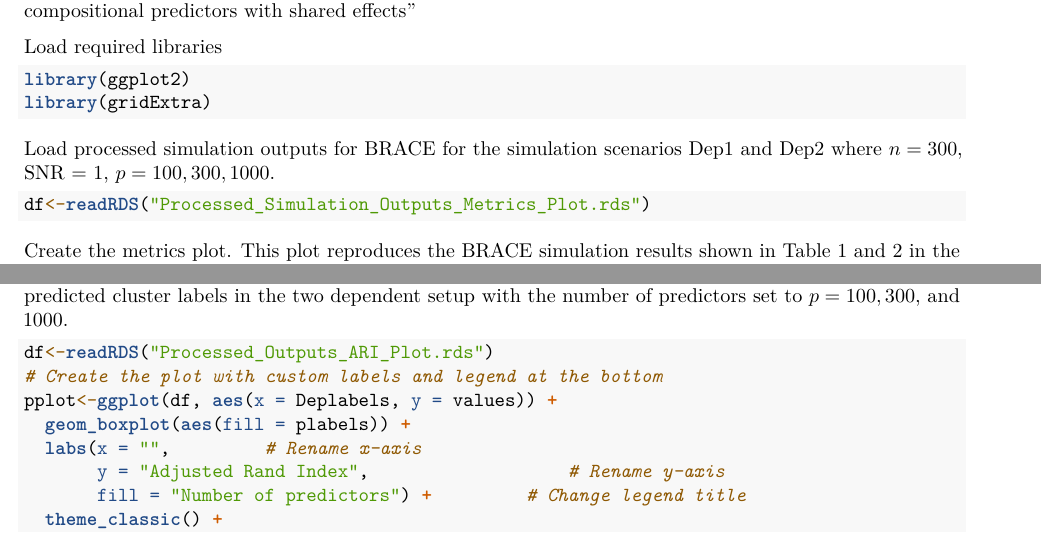
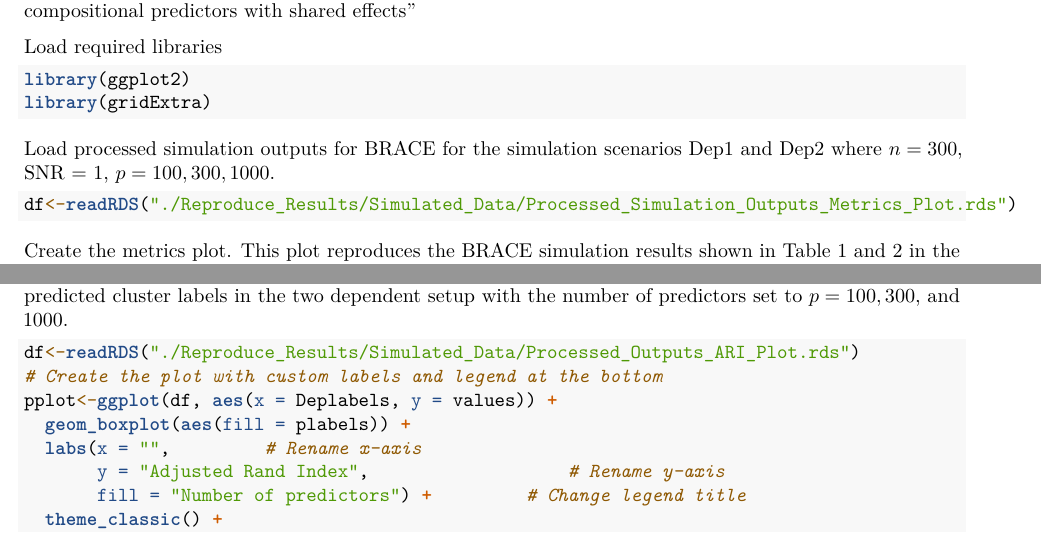
Before and after one commit to anonymized-peer-review/BRACE-Anonymous, an R Markdown document (Reproduce_Results/Reproduce_Simulation_Results_BRACE.Rmd): two parts of pages 1 and 2 of 3, joined at a grey line, cut so that both start at the same text. Rendered offline with R 4.5, knitr and Pandoc, then LaTeX, with nearby package versions.

Commit message:
Update Reproduce_Simulation_Results_BRACE.Rmd

````diff
--- a/Reproduce_Results/Reproduce_Simulation_Results_BRACE.Rmd
+++ b/Reproduce_Results/Reproduce_Simulation_Results_BRACE.Rmd
@@ -16,7 +16,7 @@ library(gridExtra)
 
 Load processed simulation outputs for BRACE for the simulation scenarios Dep1 and Dep2 where $n=300$, SNR = 1, $p=100, 300, 1000$.
 ```{r}
-df<-readRDS("Processed_Simulation_Outputs_Metrics_Plot.rds")
+df<-readRDS("./Reproduce_Results/Simulated_Data/Processed_Simulation_Outputs_Metrics_Plot.rds")
 ```
 
 Create the metrics plot. This plot reproduces the BRACE simulation results shown in Table 1 and 2 in the main paper
@@ -68,7 +68,7 @@ We have omitted the plots for the false positive and false negative metrics, as
 Main Paper Figure 2: Boxplots showing the adjusted Rand indices calculated by comparing the true and predicted cluster labels in the two dependent setup with the number of predictors set to $p = 100, 300$, and $1000.$
 
 ```{r}
-df<-readRDS("Processed_Outputs_ARI_Plot.rds")
+df<-readRDS("./Reproduce_Results/Simulated_Data/Processed_Outputs_ARI_Plot.rds")
 # Create the plot with custom labels and legend at the bottom
 pplot<-ggplot(df, aes(x = Deplabels, y = values)) +
   geom_boxplot(aes(fill = plabels)) +
````
